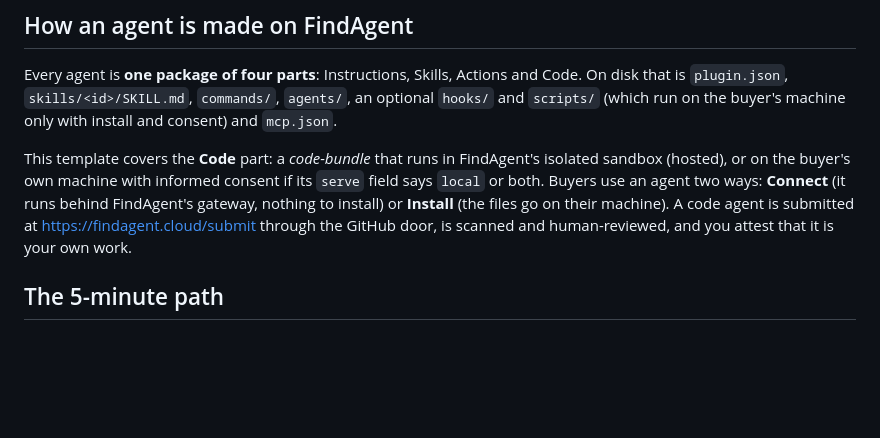
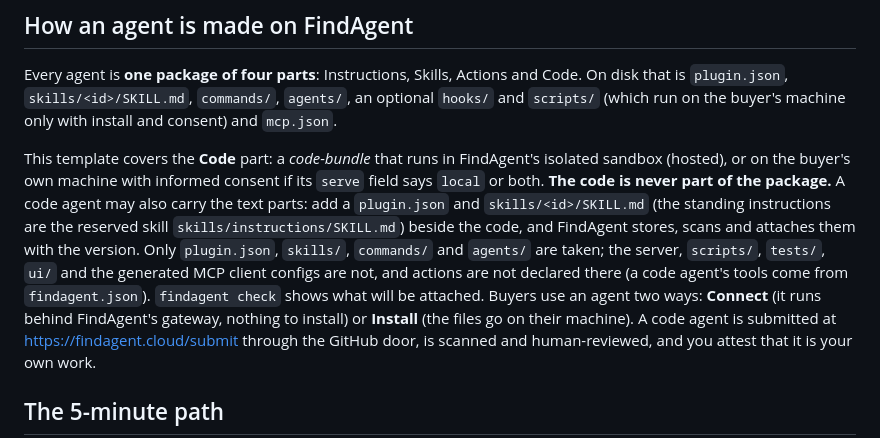
Before and after one commit to FindAgent/agent-template, a Markdown page: README.md, the part around the change. GitHub-like rendering; blank space fills up the shorter version.

Commit message:
FC-3159 | README: a code agent may carry the text parts of a package; the code is never part of it

```diff
--- a/README.md
+++ b/README.md
@@ -24,7 +24,12 @@ run on the buyer's machine only with install and consent) and `mcp.json`.
 
 This template covers the **Code** part: a *code-bundle* that runs in FindAgent's isolated sandbox
 (hosted), or on the buyer's own machine with informed consent if its `serve` field says `local` or
-both. Buyers use an agent two ways: **Connect** (it runs behind FindAgent's gateway, nothing to install)
+both. **The code is never part of the package.** A code agent may also carry the text parts: add a `plugin.json`
+and `skills/<id>/SKILL.md` (the standing instructions are the reserved skill `skills/instructions/SKILL.md`) beside
+the code, and FindAgent stores, scans and attaches them with the version. Only `plugin.json`, `skills/`, `commands/`
+and `agents/` are taken; the server, `scripts/`, `tests/`, `ui/` and the generated MCP client configs are not, and
+actions are not declared there (a code agent's tools come from `findagent.json`). `findagent check` shows what will be
+attached. Buyers use an agent two ways: **Connect** (it runs behind FindAgent's gateway, nothing to install)
 or **Install** (the files go on their machine). A code agent is submitted at
 <https://findagent.cloud/submit> through the GitHub door, is scanned and human-reviewed, and you attest
 that it is your own work.
```
